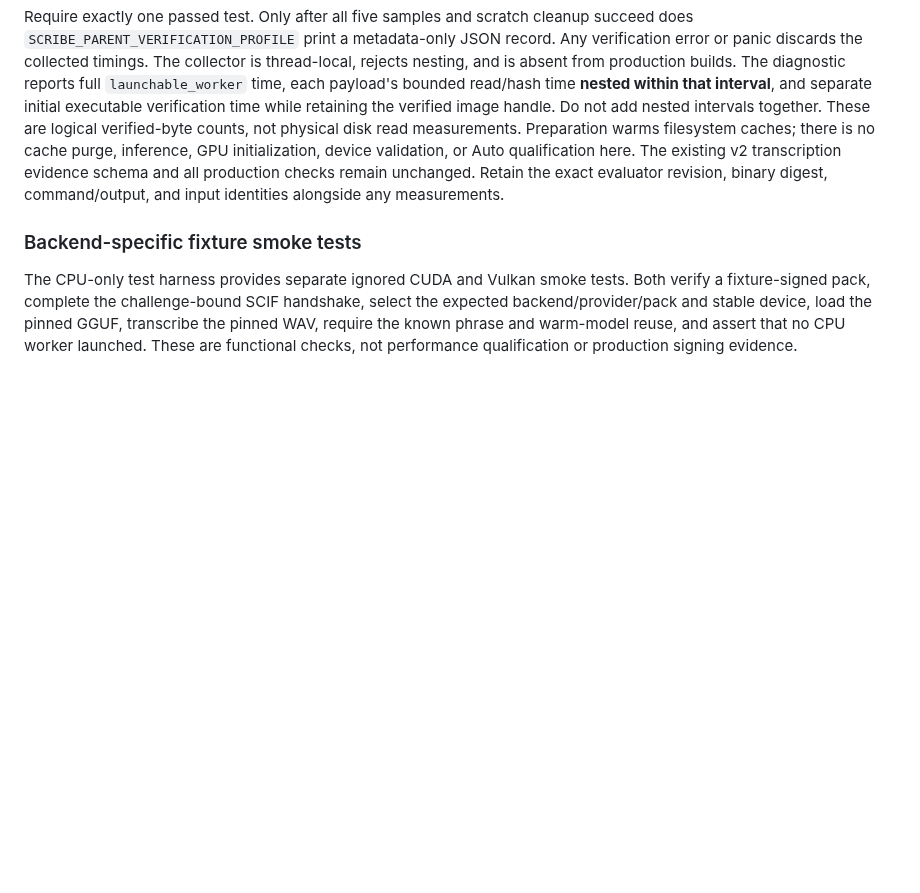
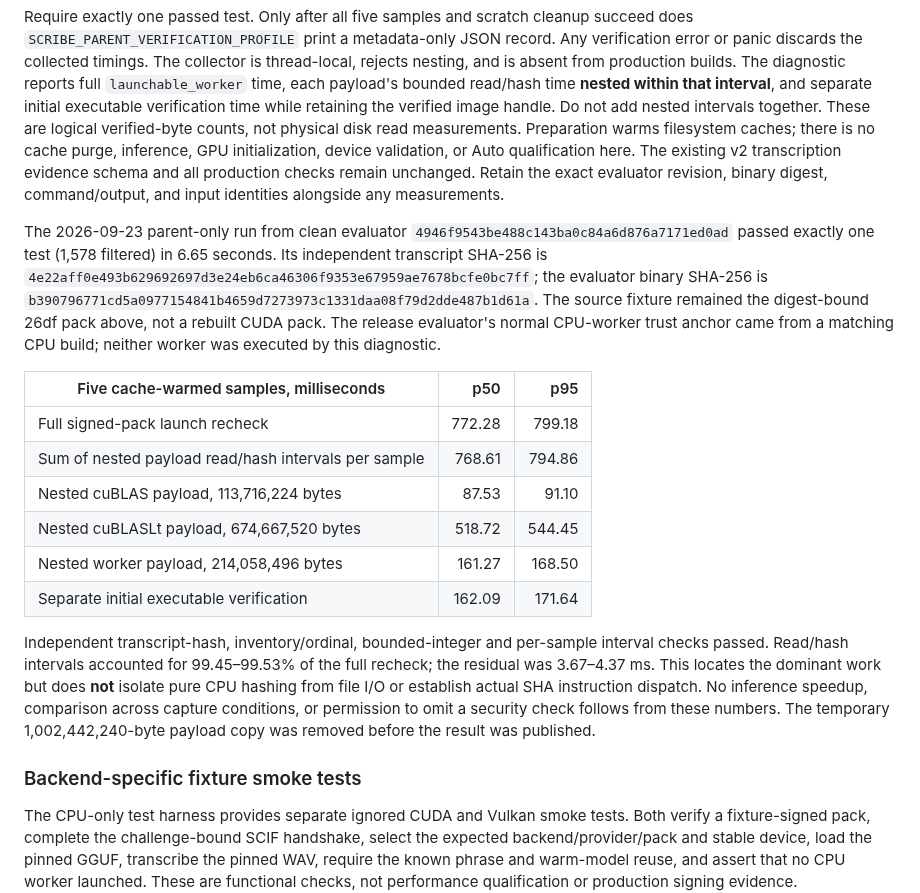
Before and after one commit to tyhuang9/scribe, a Markdown page: docs/GPU_WORKER_PACKS.md, the part around the change. Drawn GitHub-style; blank space fills up the shorter version.

Commit message:
Record retained CUDA pack verification measurements

```diff
--- a/docs/GPU_WORKER_PACKS.md
+++ b/docs/GPU_WORKER_PACKS.md
@@ -762,6 +762,33 @@ The existing v2 transcription evidence schema and all production checks remain
 unchanged. Retain the exact evaluator revision, binary digest, command/output,
 and input identities alongside any measurements.
 
+The 2026-09-23 parent-only run from clean evaluator
+`4946f9543be488c143ba0c84a6d876a7171ed0ad` passed exactly one test (1,578
+filtered) in 6.65 seconds. Its independent transcript SHA-256 is
+`4e22aff0e493b629692697d3e24eb6ca46306f9353e67959ae7678bcfe0bc7ff`;
+the evaluator binary SHA-256 is
+`b390796771cd5a0977154841b4659d7273973c1331daa08f79d2dde487b1d61a`.
+The source fixture remained the digest-bound 26df pack above, not a rebuilt
+CUDA pack. The release evaluator's normal CPU-worker trust anchor came from a
+matching CPU build; neither worker was executed by this diagnostic.
+
+| Five cache-warmed samples, milliseconds | p50 | p95 |
+| --- | ---: | ---: |
+| Full signed-pack launch recheck | 772.28 | 799.18 |
+| Sum of nested payload read/hash intervals per sample | 768.61 | 794.86 |
+| Nested cuBLAS payload, 113,716,224 bytes | 87.53 | 91.10 |
+| Nested cuBLASLt payload, 674,667,520 bytes | 518.72 | 544.45 |
+| Nested worker payload, 214,058,496 bytes | 161.27 | 168.50 |
+| Separate initial executable verification | 162.09 | 171.64 |
+
+Independent transcript-hash, inventory/ordinal, bounded-integer and per-sample
+interval checks passed. Read/hash intervals accounted for 99.45–99.53% of the
+full recheck; the residual was 3.67–4.37 ms. This locates the dominant work but
+does **not** isolate pure CPU hashing from file I/O or establish actual SHA
+instruction dispatch. No inference speedup, comparison across capture conditions,
+or permission to omit a security check follows from these numbers. The temporary
+1,002,442,240-byte payload copy was removed before the result was published.
+
 ### Backend-specific fixture smoke tests
 
 The CPU-only test harness provides separate ignored CUDA and Vulkan smoke tests.
```
